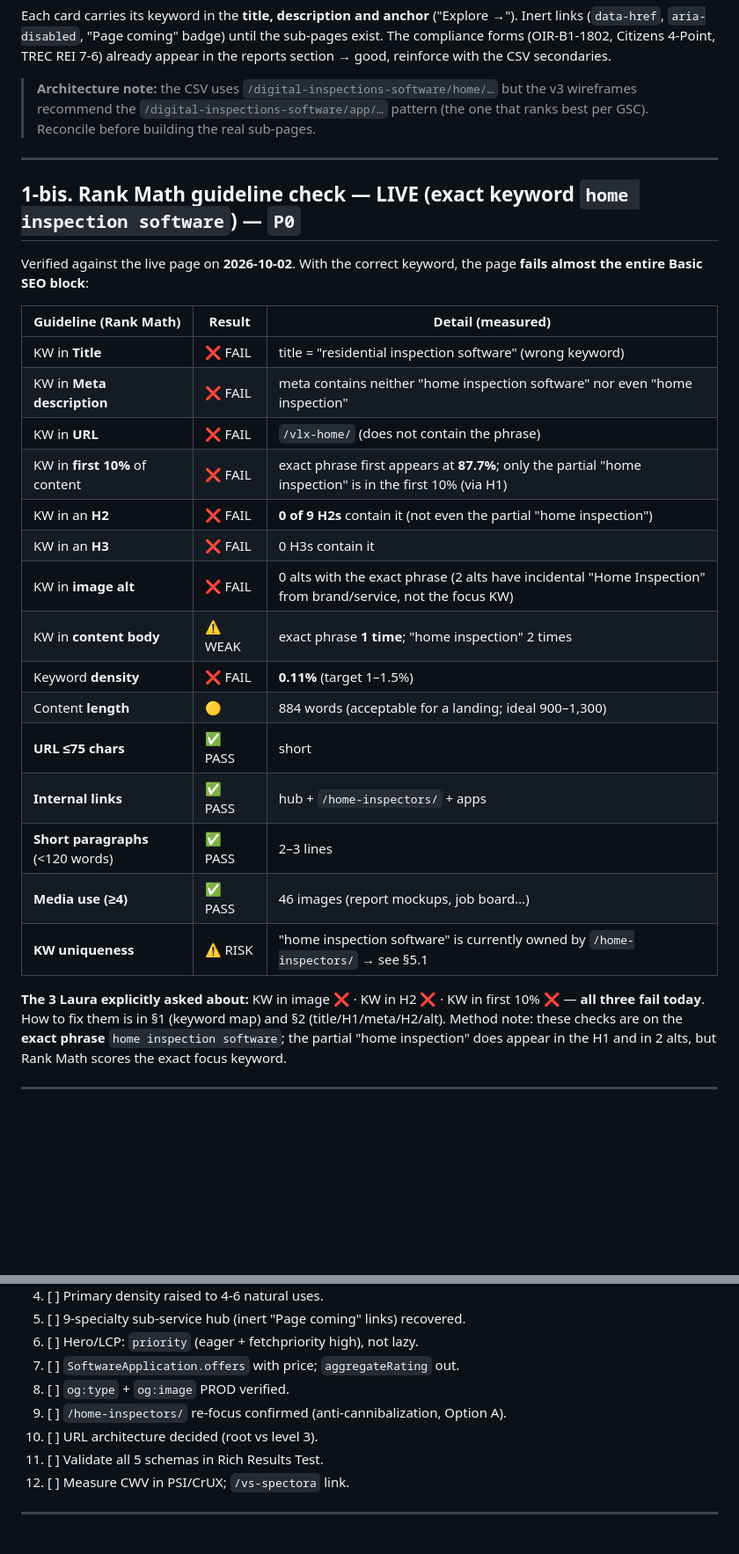
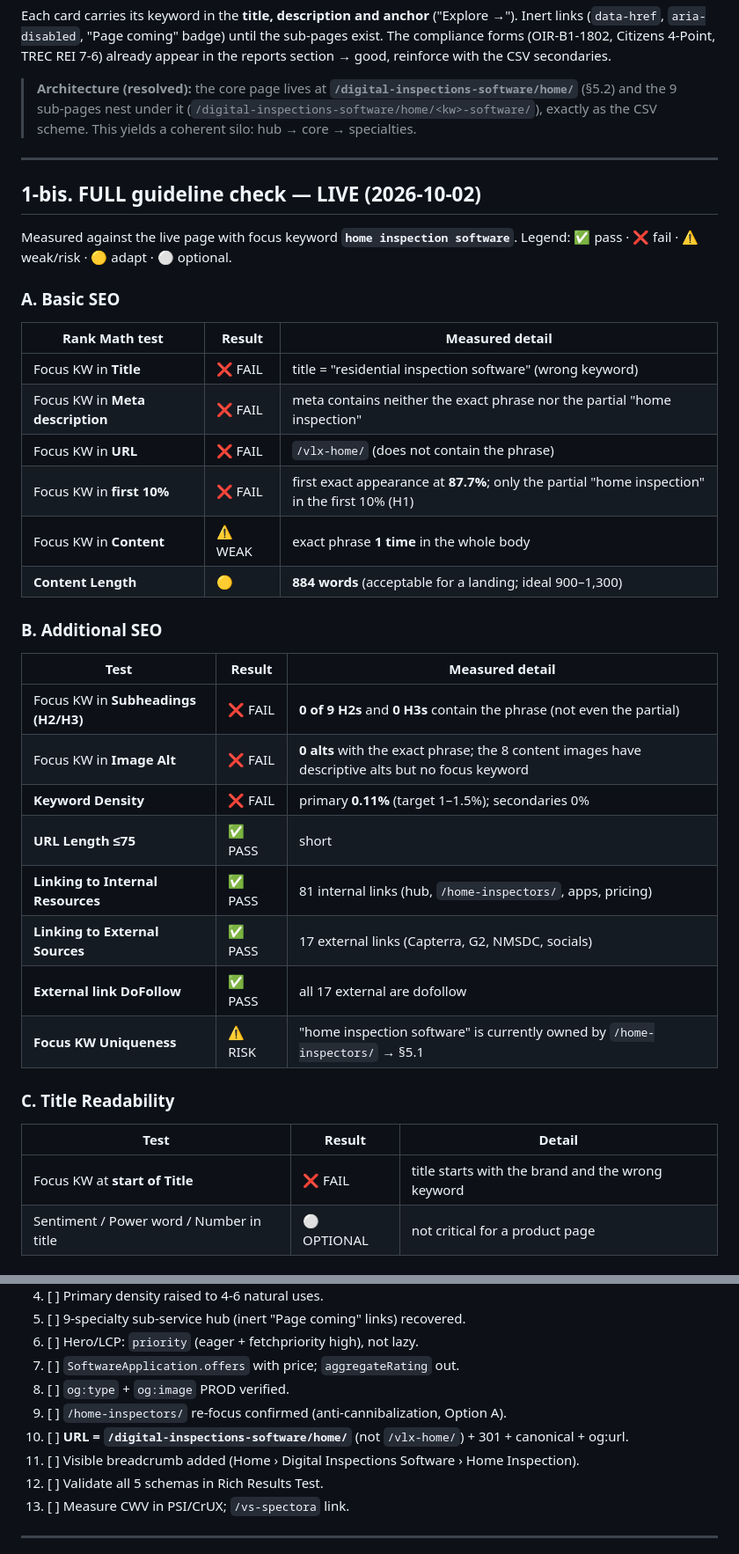
Before and after one commit to vlx-seo/vlx-seo-plan, a Markdown page: AUDIT-VLX-Home-SEO-2026-10-01.md, 2 parts joined by grey strips. Shown at 88% size. Rendered like a GitHub page; blank space fills up the shorter version.

Commit message:
VLX Home audit rev.4: full live guideline check (all Rank Math tests + secondary/sub-service coverage) + correct URL /digital-inspections-software/home/

```diff
--- a/AUDIT-VLX-Home-SEO-2026-10-01.md
+++ b/AUDIT-VLX-Home-SEO-2026-10-01.md
@@ -92,30 +93,39 @@ The rebuild **removed** the inspection-types hub. It must be rebuilt as a card s
 
 Each card carries its keyword in the **title, description and anchor** ("Explore <kw> →"). Inert links (`data-href`, `aria-disabled`, "Page coming" badge) until the sub-pages exist. The compliance forms (OIR-B1-1802, Citizens 4-Point, TREC REI 7-6) already appear in the reports section → good, reinforce with the CSV secondaries.
 
-> **Architecture note:** the CSV uses `/digital-inspections-software/home/…` but the v3 wireframes recommend the `/digital-inspections-software/app/…` pattern (the one that ranks best per GSC). Reconcile before building the real sub-pages.
+> **Architecture (resolved):** the core page lives at **`/digital-inspections-software/home/`** (§5.2) and the 9 sub-pages nest under it (`/digital-inspections-software/home/<kw>-software/`), exactly as the CSV scheme. This yields a coherent silo: hub → core → specialties.
 
 ---
 
-## 1-bis. Rank Math guideline check — LIVE (exact keyword `home inspection software`) — `P0`
+## 1-bis. FULL guideline check — LIVE (2026-10-02)
 
-Verified against the live page on **2026-10-02**. With the correct keyword, the page **fails almost the entire Basic SEO block**:
+Measured against the live page with focus keyword **`home inspection software`**. Legend: ✅ pass · ❌ fail · ⚠️ weak/risk · 🟡 adapt · ⚪ optional.
 
-| Guideline (Rank Math) | Result | Detail (measured) |
+### A. Basic SEO
+| Rank Math test | Result | Measured detail |
 |---|---|---|
-| KW in **Title** | ❌ FAIL | title = "residential inspection software" (wrong keyword) |
-| KW in **Meta description** | ❌ FAIL | meta contains neither "home inspection software" nor even "home inspection" |
-| KW in **URL** | ❌ FAIL | `/vlx-home/` (does not contain the phrase) |
-| KW in **first 10%** of content | ❌ FAIL | exact phrase first appears at **87.7%**; only the partial "home inspection" is in the first 10% (via H1) |
-| KW in an **H2** | ❌ FAIL | **0 of 9 H2s** contain it (not even the partial "home inspection") |
-| KW in an **H3** | ❌ FAIL | 0 H3s contain it |
-| KW in **image alt** | ❌ FAIL | 0 alts with the exact phrase (2 alts have incidental "Home Inspection" from brand/service, not the focus KW) |
-| KW in **content body** | ⚠️ WEAK | exact phrase **1 time**; "home inspection" 2 times |
-| Keyword **density** | ❌ FAIL | **0.11%** (target 1–1.5%) |
-| Content **length** | 🟡 | 884 words (acceptable for a landing; ideal 900–1,300) |
-| **URL ≤75 chars** | ✅ PASS | short |
-| **Internal links** | ✅ PASS | hub + `/home-inspectors/` + apps |
-| **Short paragraphs** (<120 words) | ✅ PASS | 2–3 lines |
-| **Media use (≥4)** | ✅ PASS | 46 images (report mockups, job board…) |
-| **KW uniqueness** | ⚠️ RISK | "home inspection software" is currently owned by `/home-inspectors/` → see §5.1 |
+| Focus KW in **Title** | ❌ FAIL | title = "residential inspection software" (wrong keyword) |
+| Focus KW in **Meta description** | ❌ FAIL | meta contains neither the exact phrase nor the partial "home inspection" |
+| Focus KW in **URL** | ❌ FAIL | `/vlx-home/` (does not contain the phrase) |
+| Focus KW in **first 10%** | ❌ FAIL | first exact appearance at **87.7%**; only the partial "home inspection" in the first 10% (H1) |
+| Focus KW in **Content** | ⚠️ WEAK | exact phrase **1 time** in the whole body |
+| **Content Length** | 🟡 | **884 words** (acceptable for a landing; ideal 900–1,300) |
 
-**The 3 Laura explicitly asked about:** KW in image ❌ · KW in H2 ❌ · KW in first 10% ❌ — **all three fail today**. How to fix them is in §1 (keyword map) and §2 (title/H1/meta/H2/alt). Method note: these checks are on the **exact phrase** `home inspection software`; the partial "home inspection" does appear in the H1 and in 2 alts, but Rank Math scores the exact focus keyword.
+### B. Additional SEO
+| Test | Result | Measured detail |
+|---|---|---|
+| Focus KW in **Subheadings (H2/H3)** | ❌ FAIL | **0 of 9 H2s** and **0 H3s** contain the phrase (not even the partial) |
+| Focus KW in **Image Alt** | ❌ FAIL | **0 alts** with the exact phrase; the 8 content images have descriptive alts but no focus keyword |
+| **Keyword Density** | ❌ FAIL | primary **0.11%** (target 1–1.5%); secondaries 0% |
+| **URL Length ≤75** | ✅ PASS | short |
+| **Linking to Internal Resources** | ✅ PASS | 81 internal links (hub, `/home-inspectors/`, apps, pricing) |
+| **Linking to External Sources** | ✅ PASS | 17 external links (Capterra, G2, NMSDC, socials) |
+| **External link DoFollow** | ✅ PASS | all 17 external are dofollow |
+| **Focus KW Uniqueness** | ⚠️ RISK | "home inspection software" is currently owned by `/home-inspectors/` → §5.1 |
+
+### C. Title Readability
+| Test | Result | Detail |
+|---|---|---|
+| Focus KW at **start of Title** | ❌ FAIL | title starts with the brand and the wrong keyword |
+| Sentiment / Power word / Number in title | ⚪ OPTIONAL | not critical for a product page |
+
@@ -235,9 +288,10 @@ Page at root `/vlx-home/`. Site GSC data: level-3 under `/digital-inspections-so
 7. [ ] `SoftwareApplication.offers` with price; `aggregateRating` out.
 8. [ ] `og:type` + `og:image` PROD verified.
 9. [ ] `/home-inspectors/` re-focus confirmed (anti-cannibalization, Option A).
-10. [ ] URL architecture decided (root vs level 3).
-11. [ ] Validate all 5 schemas in Rich Results Test.
-12. [ ] Measure CWV in PSI/CrUX; `/vs-spectora` link.
+10. [ ] **URL = `/digital-inspections-software/home/`** (not `/vlx-home/`) + 301 + canonical + og:url.
+11. [ ] Visible breadcrumb added (Home › Digital Inspections Software › Home Inspection).
+12. [ ] Validate all 5 schemas in Rich Results Test.
+13. [ ] Measure CWV in PSI/CrUX; `/vs-spectora` link.
 
 ---
 
```
Also changed, not shown: other parts of AUDIT-VLX-Home-SEO-2026-10-01.md (+50 -6 lines).
